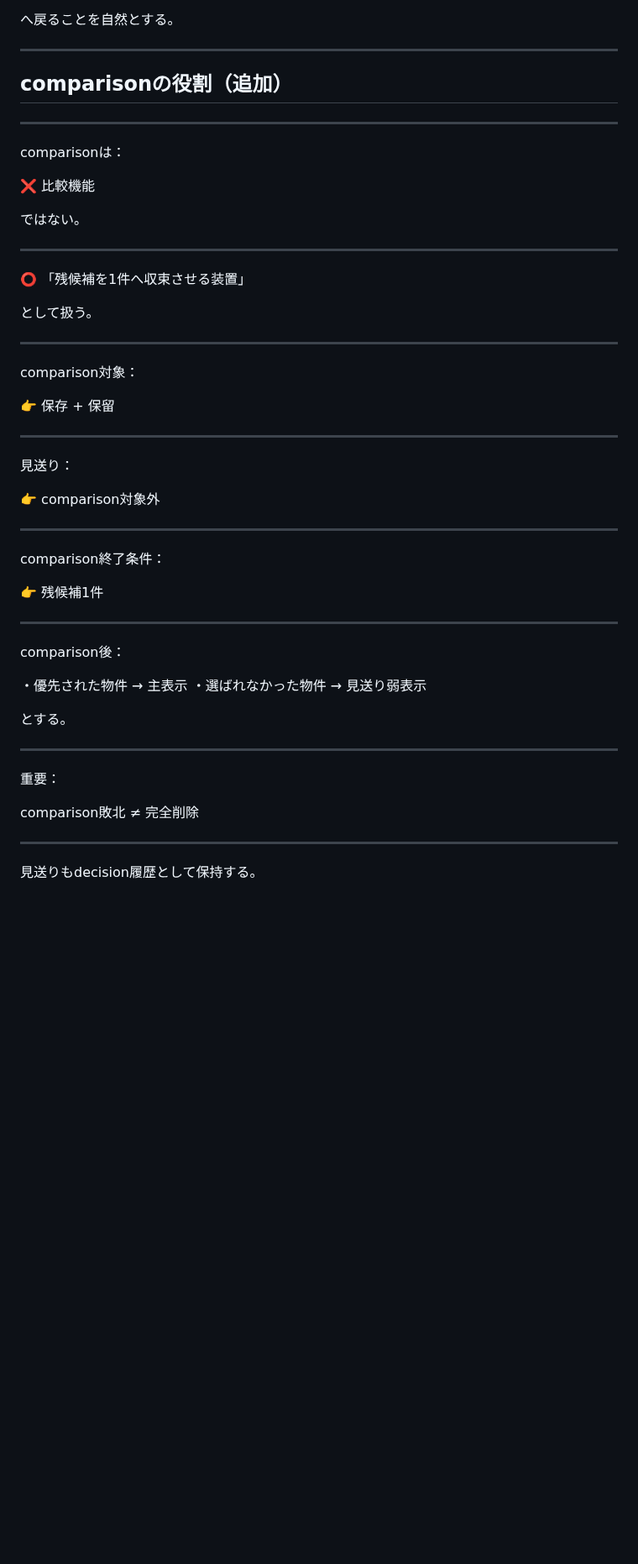
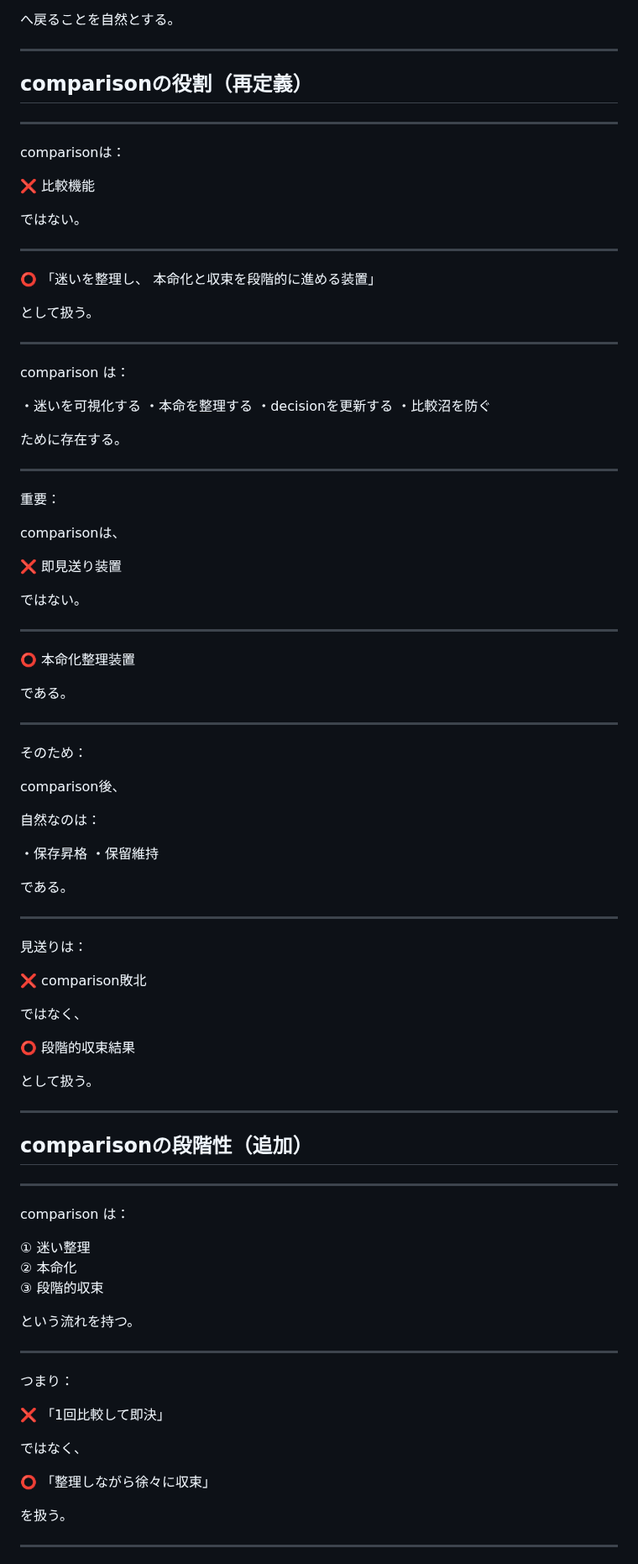
Before and after one commit to iekau-prep/antigravity-brain, a Markdown page: brain/system/decision_framework.md, the part around one of its changes. Shown at 84% size. GitHub-like rendering; blank space fills up the shorter version.

```diff
--- a/brain/system/decision_framework.md
+++ b/brain/system/decision_framework.md
@@ -483,7 +723,7 @@ comparison後に1件へ収束した場合も、
 
 ---
 
-## comparisonの役割（追加）
+## comparisonの役割（再定義）
 
 ---
 
@@ -495,43 +735,88 @@ comparisonは：
 
 ---
 
-⭕ 「残候補を1件へ収束させる装置」
+⭕ 「迷いを整理し、
+本命化と収束を段階的に進める装置」
 
 として扱う。
 
 ---
 
-comparison対象：
+comparison は：
 
-👉 保存 + 保留
+・迷いを可視化する
+・本命を整理する
+・decisionを更新する
+・比較沼を防ぐ
 
----
-
-見送り：
-
-👉 comparison対象外
-
----
-
-comparison終了条件：
-
-👉 残候補1件
-
----
-
-comparison後：
-
-・優先された物件 → 主表示
-・選ばれなかった物件 → 見送り弱表示
-
-とする。
+ために存在する。
 
 ---
 
 重要：
 
-comparison敗北 ≠ 完全削除
+comparisonは、
+
+❌ 即見送り装置
+
+ではない。
 
 ---
 
-見送りもdecision履歴として保持する。
+⭕ 本命化整理装置
+
+である。
+
+---
+
+そのため：
+
+comparison後、
+
+自然なのは：
+
+・保存昇格
+・保留維持
+
+である。
+
+---
+
+見送りは：
+
+❌ comparison敗北
+
+ではなく、
+
+⭕ 段階的収束結果
+
+として扱う。
+
+---
+
+## comparisonの段階性（追加）
+
+---
+
+comparison は：
+
+① 迷い整理
+② 本命化
+③ 段階的収束
+
+という流れを持つ。
+
+---
+
+つまり：
+
+❌ 「1回比較して即決」
+
+ではなく、
+
+⭕ 「整理しながら徐々に収束」
+
+を扱う。
+
+---
+
```
Also changed, not shown: other parts of brain/system/decision_framework.md (+337 -30 lines).
